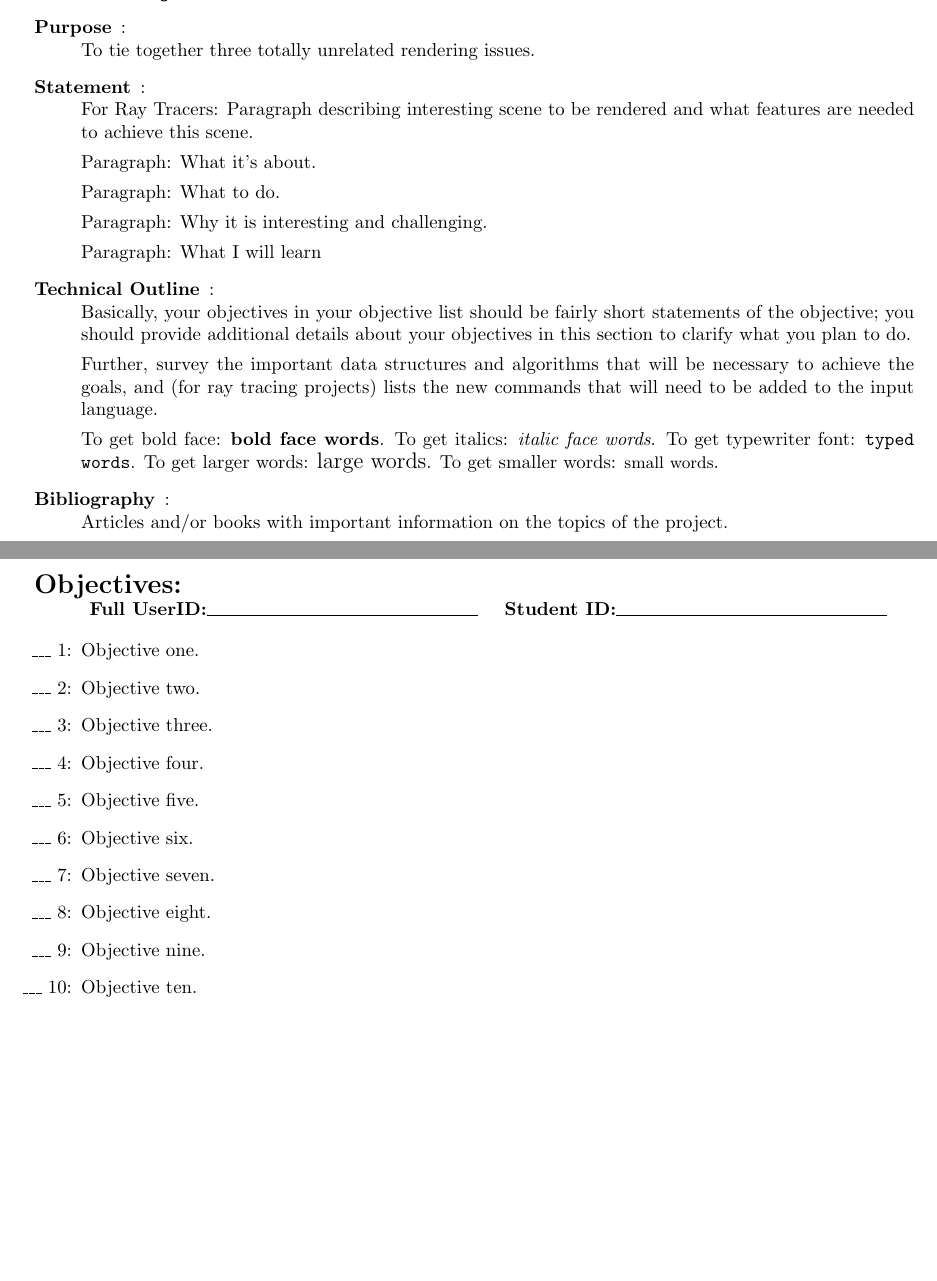
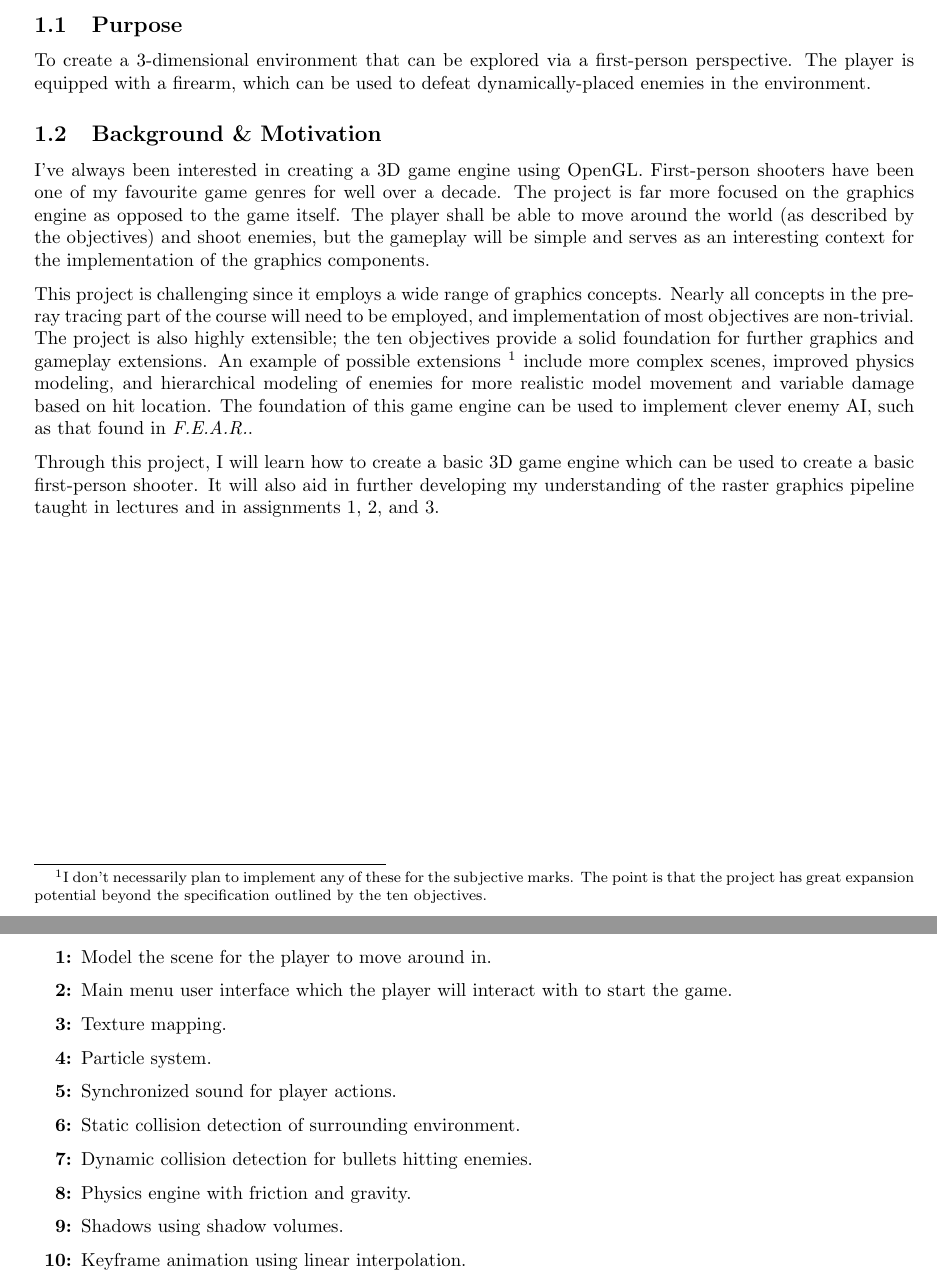
Before and after one commit to ZacJoffe/cs488-project, a LaTeX document (proposal/proposal.tex): two parts of pages 2 and 3 of 3 before the commit and two parts of pages 2 and 4 of 4 after it, joined at a grey line, cut so that both start at the same text, the shorter picture padded with empty space. Compiled offline with pdfLaTeX.

Commit message:
Progress

```diff
--- a/proposal/proposal.tex
+++ b/proposal/proposal.tex
@@ -1,5 +1,6 @@
 \documentclass {article}
 \usepackage{fullpage}
+\usepackage{parskip}
 
 \begin{document}
 
@@ -19,41 +21,32 @@ User ID:
 \end{center}
 \vfill ~\vfill~
 \newpage
-\noindent{\Large \bf Final Project:}
-\begin{description}
-\item[Purpose]:\\
-    To tie together three totally unrelated rendering issues.
+\tableofcontents
+\section{Project Outline}
+\subsection{Purpose}
+To create a 3-dimensional environment that can be explored via a first-person perspective. The player is equipped with a firearm, which can be used to defeat dynamically-placed enemies in the environment.
 
-\item[Statement]:\\
-    For Ray Tracers: Paragraph describing interesting scene to be
-        rendered and what features are needed to achieve
-        this scene.
+\subsection{Background \& Motivation}
 
-    Paragraph: What it's about.
+I've always been interested in creating a 3D game engine using OpenGL. First-person shooters have been one of my favourite game genres for well over a decade. The project is far more focused on the graphics engine as opposed to the game itself. The player shall be able to move around the world (as described by the objectives) and shoot enemies, but the gameplay will be simple and serves as an interesting context for the implementation of the graphics components.
 
-    Paragraph: What to do.
+This project is challenging since it employs a wide range of graphics concepts. Nearly all concepts in the pre-ray tracing part of the course will need to be employed, and implementation of most objectives are non-trivial. The project is also highly extensible; the ten objectives provide a solid foundation for further graphics and gameplay extensions. An example of possible extensions \footnote{I don't necessarily plan to implement any of these for the subjective marks. The point is that the project has great expansion potential beyond the specification outlined by the ten objectives.} include more complex scenes, improved physics modeling, and hierarchical modeling of enemies for more realistic model movement and variable damage based on hit location. The foundation of this game engine can be used to implement clever enemy AI, such as that found in \textit{F.E.A.R.}.
+% TODO cite https://alumni.media.mit.edu/~jorkin/gdc2006_orkin_jeff_fear.pdf
 
-    Paragraph: Why it is interesting and challenging.
+Through this project, I will learn how to create a basic 3D game engine which can be used to create a basic first-person shooter. It will also aid in further developing my understanding of the raster graphics pipeline taught in lectures and in assignments 1, 2, and 3.
 
-    Paragraph: What I will learn
+% \begin{description}
+% \item[Purpose]:\\
+%     To tie together three totally unrelated rendering issues.
 
-\item[Technical Outline]:\\
-    Basically, your objectives in your objective list should be fairly
-    short statements of the objective; you should provide additional
-    details about your objectives in this section to clarify what you
-    plan to do.
+% \item[Statement]:\\
+%     For Ray Tracers: Paragraph describing interesting scene to be
+%         rendered and what features are needed to achieve
+%         this scene.
 
-     Further, survey the important data structures and algorithms that
-     will be necessary to achieve the goals, and (for ray tracing
-     projects) lists the new commands
-     that will need to be added to the input language.
+%     Paragraph: What it's about.
 
-     To  get  bold face: {\bf bold face words}.  To get italics: {\it italic
-     face words}.  To  get typewriter font: {\tt typed words}.  To get
-     larger  words:  {\large large  words}.   To  get smaller words:
-     {\small small words}.
+%     Paragraph: What to do.
 
-\item[Bibliography]:\\
-     Articles  and/or  books  with  important  information on the
-     topics of the project.
+%     Paragraph: Why it is interesting and challenging.
 
@@ -61,32 +76,42 @@ User ID:
 \newpage
 
+\section{Technical Outline}
+\newpage
 
-\noindent{\Large\bf Objectives:}
+\section{Objectives}
+\begin{enumerate}
+    \item[\textbf{1:}]
+    Model the scene for the player to move around in.
 
-{\hfill{\bf Full UserID:\rule{2in}{.1mm}}\hfill{\bf Student ID:\rule{2in}{.1mm}}\hfill}
+    \item[\textbf{2:}]
+    Main menu user interface which the player will interact with to start the game.
 
-\begin{enumerate}
-     \item[\_\_\_ 1:]  Objective one.
+    \item[\textbf{3:}]
+    Texture mapping.
 
-     \item[\_\_\_ 2:]  Objective two.
+    \item[\textbf{4:}]
+    % Particle system for visual feedback of bullet.
+    Particle system.
 
-     \item[\_\_\_ 3:]  Objective three.
+    \item[\textbf{5:}]
+    Synchronized sound for player actions.
 
-     \item[\_\_\_ 4:]  Objective four.
+    \item[\textbf{6:}]
+    Static collision detection of surrounding environment.
 
-     \item[\_\_\_ 5:]  Objective five.
+    \item[\textbf{7:}]
+    % Dynamic collision detection for bullets hitting enemies (hitscan).
+    Dynamic collision detection for bullets hitting enemies.
 
-     \item[\_\_\_ 6:]  Objective six.
+    \item[\textbf{8:}]
+    % Physics engine with friction for player movement and gravity for player jumping.
+    Physics engine with friction and gravity.
 
-     \item[\_\_\_ 7:]  Objective seven.
+    \item[\textbf{9:}]
+    Shadows using shadow volumes. % TODO references https://en.wikipedia.org/wiki/Shadow_volume#cite_note-1
 
-     \item[\_\_\_ 8:]  Objective eight.
-
-     \item[\_\_\_ 9:]  Objective nine.
-
-     \item[\_\_\_ 10:]  Objective ten.
+    \item[\textbf{10:}]
+    Keyframe animation using linear interpolation.
 \end{enumerate}
 
-% Delete % at start of next line if this is a ray tracing project
-% A4 extra objective:
 \end{document}
```
Also changed, not shown: proposal/proposal.pdf (added), proposal/proposal.tex (29 more changed lines).
